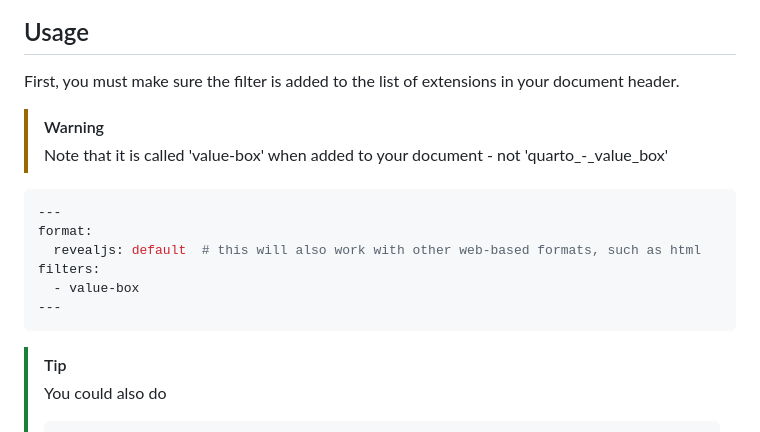
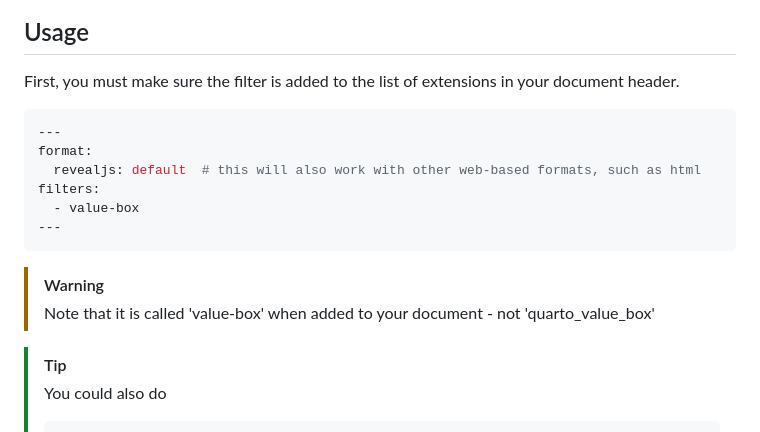
Before and after one commit to Bergam0t/quarto-value-box, a Markdown page: README.md, the part around one of its changes. GitHub-like rendering.

Commit message:
Readme typo fixes and crossreferences

````diff
--- a/README.md
+++ b/README.md
@@ -20,10 +20,6 @@ quarto add bergam0t/quarto_value_box
 
 First, you must make sure the filter is added to the list of extensions in your document header.
 
-> [!WARNING]
-> Note that it is called 'value-box' when added to your document - not 'quarto_-_value_box'
-
-
 ```yml
 ---
 format:
@@ -32,6 +28,10 @@ filters:
   - value-box
 ---
 ```
+
+> [!WARNING]
+> Note that it is called 'value-box' when added to your document - not 'quarto_value_box'
+
 
 > [!TIP]
 > You could also do
````
Also changed, not shown: other parts of README.md (+1 -1 lines).
